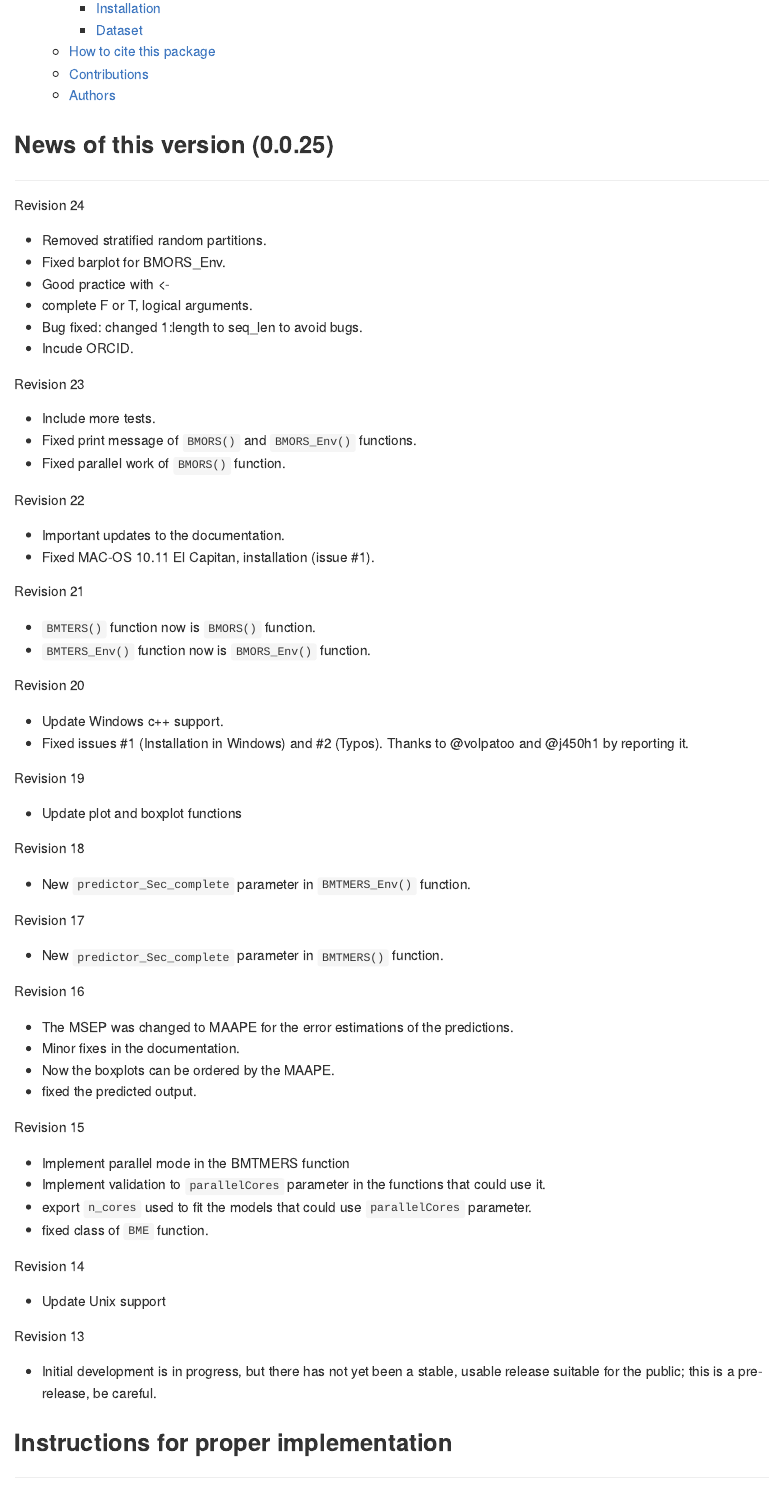
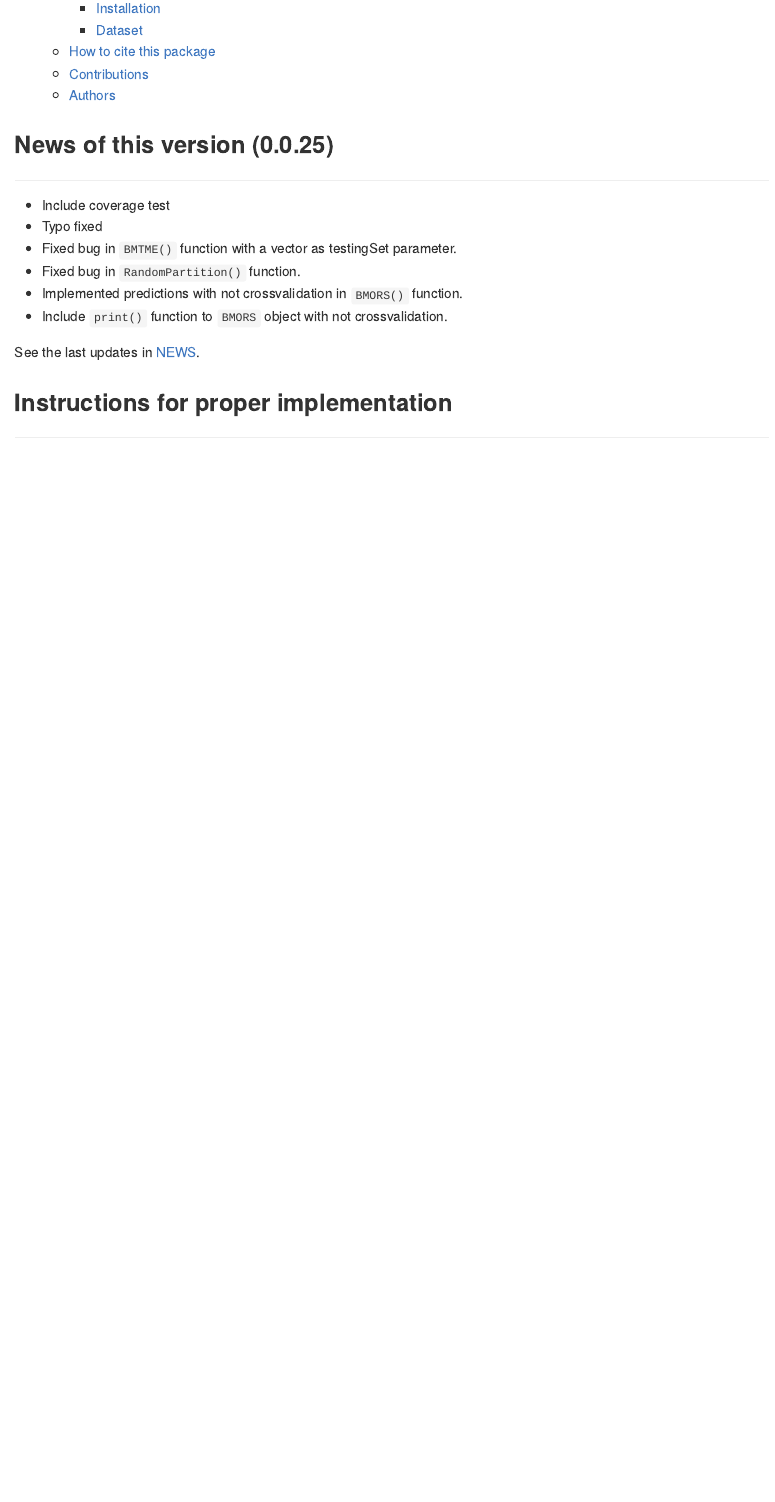
Before and after one commit to frahik/BMTME, an R Markdown document (README.Rmd): the page in a window 1100 px wide, from 380 px down. The pictures show the output file README.md that the author committed with the source, drawn offline in the style of GitHub; badge pictures from the web are left out.

Commit message:
update readme files

```diff
--- a/README.Rmd
+++ b/README.Rmd
@@ -48,69 +48,14 @@ output: github_document
   News of this version (`r packageVersion('BMTME')`)
 </h2>
 
-Revision 24
+ * Include coverage test
+ * Typo fixed
+ * Fixed bug in `BMTME()` function with a vector as testingSet parameter.
+ * Fixed bug in `RandomPartition()` function.
+ * Implemented predictions with not crossvalidation in `BMORS()` function.
+ * Include `print()` function to `BMORS` object with not crossvalidation.
 
- * Removed stratified random partitions.
- * Fixed barplot for BMORS_Env.
- * Good practice with <-
- * complete F or T, logical arguments.
- * Bug fixed: changed 1:length to seq_len to avoid bugs.
- * Incude ORCID.
-
-Revision 23
-
- * Include more tests.
- * Fixed print message of `BMORS()` and `BMORS_Env()` functions.
- * Fixed parallel work of `BMORS()` function.
-
-Revision 22
-
- * Important updates to the documentation.
- * Fixed MAC-OS 10.11 El Capitan, installation (issue #1).
-
-Revision 21
-
- * `BMTERS()` function now is `BMORS()` function.
- * `BMTERS_Env()` function now is `BMORS_Env()` function.
-
-Revision 20
-
- * Update Windows c++ support.
- * Fixed issues #1 (Installation in Windows) and #2 (Typos). Thanks to @volpatoo and @j450h1 by reporting it.
-
-Revision 19
-
- * Update plot and boxplot functions
-
-Revision 18
-
- * New `predictor_Sec_complete` parameter in `BMTMERS_Env()` function.
-
-Revision 17
-
- * New `predictor_Sec_complete` parameter in `BMTMERS()` function.
-
-Revision 16
-
- * The MSEP was changed to MAAPE for the error estimations of the predictions.
- * Minor fixes in the documentation.
- * Now the boxplots can be ordered by the MAAPE.
- * fixed the predicted output.
-
-Revision 15
-
- * Implement parallel mode in the BMTMERS function
- * Implement validation to `parallelCores` parameter in the functions that could use it.
- * export `n_cores` used to fit the models that could use `parallelCores` parameter.
- * fixed class of `BME` function.
-
-Revision 14
-
- * Update Unix support
-
-Revision 13
-
- * Initial development is in progress, but there has not yet been a stable, usable release suitable for the public; this is a pre-release, be careful.
+See the last updates in [NEWS](NEWS.md).
 
 <h2 id="instructions">
   Instructions for proper implementation
```
Also changed, not shown: README.md.
